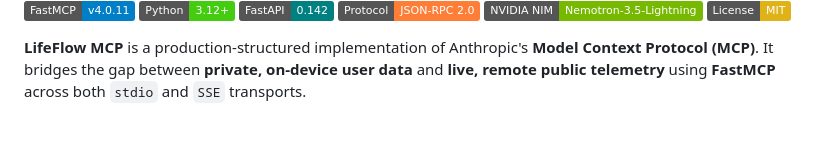
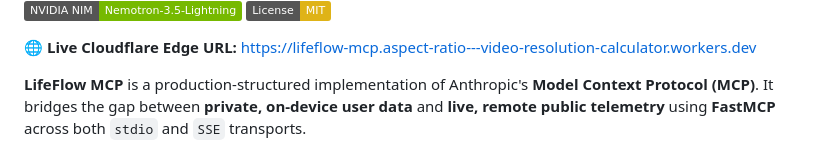
Before and after one commit to yashsham/lifeflow-mcp, a Markdown page: README.md, the part around one of its changes. Drawn GitHub-style; badges without logos; blank space fills up the shorter version.

Commit message:
docs: add Cloudflare Edge live deployment URL

```diff
--- a/README.md
+++ b/README.md
@@ -6,6 +7,8 @@
 [![Protocol](https://img.shields.io/badge/Protocol-JSON--RPC%202.0-orange.svg)](https://modelcontextprotocol.io)
 [![NVIDIA NIM](https://img.shields.io/badge/NVIDIA%20NIM-Nemotron--3.5--Lightning-76b900.svg)](https://build.nvidia.com)
 [![License: MIT](https://img.shields.io/badge/License-MIT-yellow.svg)](LICENSE)
+
+**🌐 Live Cloudflare Edge URL:** [https://lifeflow-mcp.aspect-ratio---video-resolution-calculator.workers.dev](https://lifeflow-mcp.aspect-ratio---video-resolution-calculator.workers.dev)
 
 **LifeFlow MCP** is a production-structured implementation of Anthropic's **Model Context Protocol (MCP)**. It bridges the gap between **private, on-device user data** and **live, remote public telemetry** using **FastMCP** across both `stdio` and `SSE` transports.
 
```
Also changed, not shown: other parts of README.md (+1 -0 lines).
